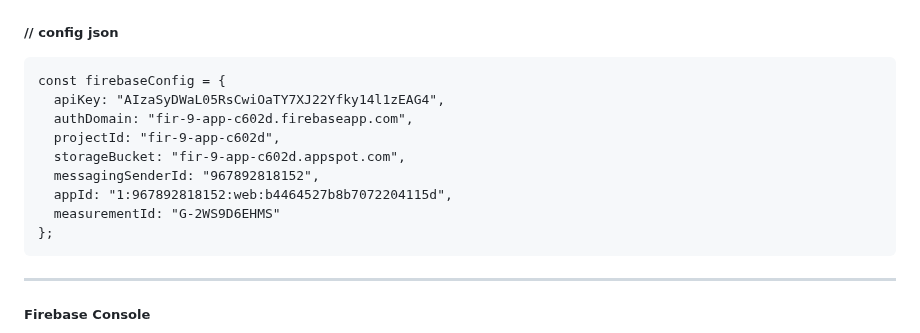
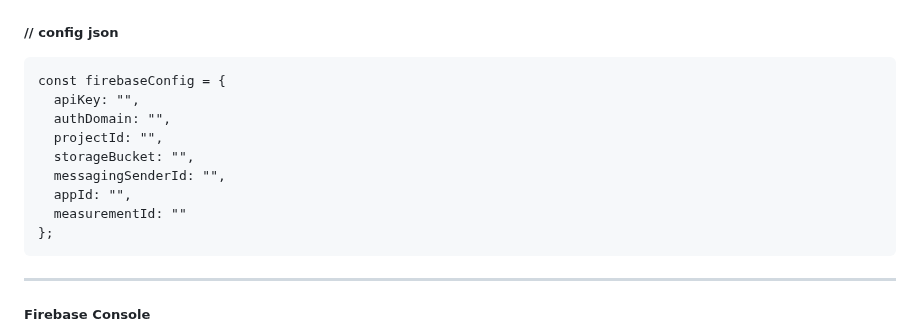
Before and after one commit to maximcoding/firebase-web-tutorial, a Markdown page: README.md, the part around the change. Drawn GitHub-style.

````diff
--- a/README.md
+++ b/README.md
@@ -11,13 +11,13 @@
 
 ```
 const firebaseConfig = {
-  apiKey: "AIzaSyDWaL05RsCwiOaTY7XJ22Yfky14l1zEAG4",
-  authDomain: "fir-9-app-c602d.firebaseapp.com",
-  projectId: "fir-9-app-c602d",
-  storageBucket: "fir-9-app-c602d.appspot.com",
-  messagingSenderId: "967892818152",
-  appId: "1:967892818152:web:b4464527b8b7072204115d",
-  measurementId: "G-2WS9D6EHMS"
+  apiKey: "",
+  authDomain: "",
+  projectId: "",
+  storageBucket: "",
+  messagingSenderId: "",
+  appId: "",
+  measurementId: ""
 };
 ```
 
````
